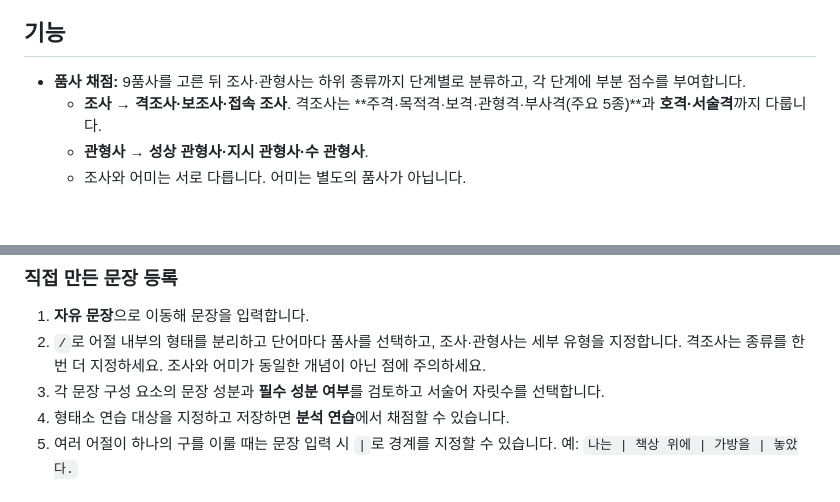
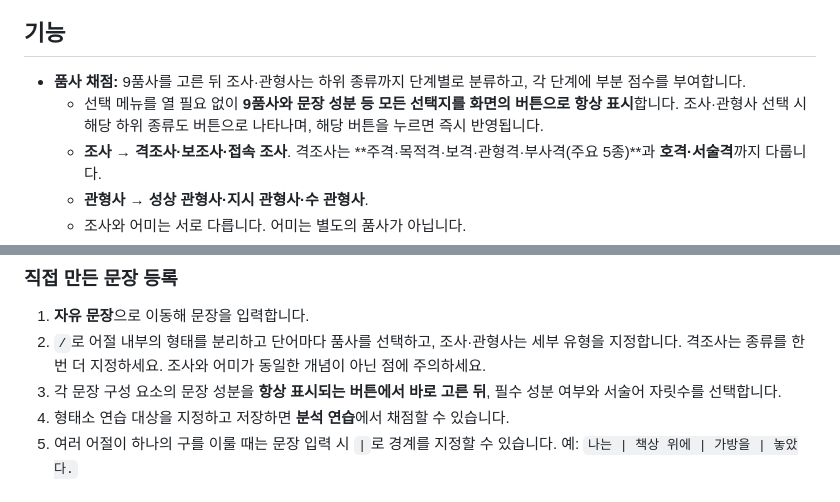
Before and after one commit to Goldhobbang/PoomSa, a Markdown page: README.md, 2 parts joined by grey strips. Drawn GitHub-style; blank space fills up the shorter version.

Commit message:
docs: describe click-once always-visible classification options

```diff
--- a/README.md
+++ b/README.md
@@ -24,6 +24,7 @@ ES 모듈을 사용하므로 브라우저에서 `file://` 경로로 직접 여
 ## 기능
 
 - **품사 채점:** 9품사를 고른 뒤 조사·관형사는 하위 종류까지 단계별로 분류하고, 각 단계에 부분 점수를 부여합니다.
+  - 선택 메뉴를 열 필요 없이 **9품사와 문장 성분 등 모든 선택지를 화면의 버튼으로 항상 표시**합니다. 조사·관형사 선택 시 해당 하위 종류도 버튼으로 나타나며, 해당 버튼을 누르면 즉시 반영됩니다.
   - **조사 → 격조사·보조사·접속 조사**. 격조사는 **주격·목적격·보격·관형격·부사격(주요 5종)**과 **호격·서술격**까지 다룹니다.
   - **관형사 → 성상 관형사·지시 관형사·수 관형사**.
   - 조사와 어미는 서로 다릅니다. 어미는 별도의 품사가 아닙니다.
@@ -40,7 +41,7 @@ ES 모듈을 사용하므로 브라우저에서 `file://` 경로로 직접 여
 
 1. **자유 문장**으로 이동해 문장을 입력합니다.
 2. `/`로 어절 내부의 형태를 분리하고 단어마다 품사를 선택하고, 조사·관형사는 세부 유형을 지정합니다. 격조사는 종류를 한 번 더 지정하세요. 조사와 어미가 동일한 개념이 아닌 점에 주의하세요.
-3. 각 문장 구성 요소의 문장 성분과 **필수 성분 여부**를 검토하고 서술어 자릿수를 선택합니다.
+3. 각 문장 구성 요소의 문장 성분을 **항상 표시되는 버튼에서 바로 고른 뒤**, 필수 성분 여부와 서술어 자릿수를 선택합니다.
 4. 형태소 연습 대상을 지정하고 저장하면 **분석 연습**에서 채점할 수 있습니다.
 5. 여러 어절이 하나의 구를 이룰 때는 문장 입력 시 `|`로 경계를 지정할 수 있습니다. 예: `나는 | 책상 위에 | 가방을 | 놓았다.`
 
```
